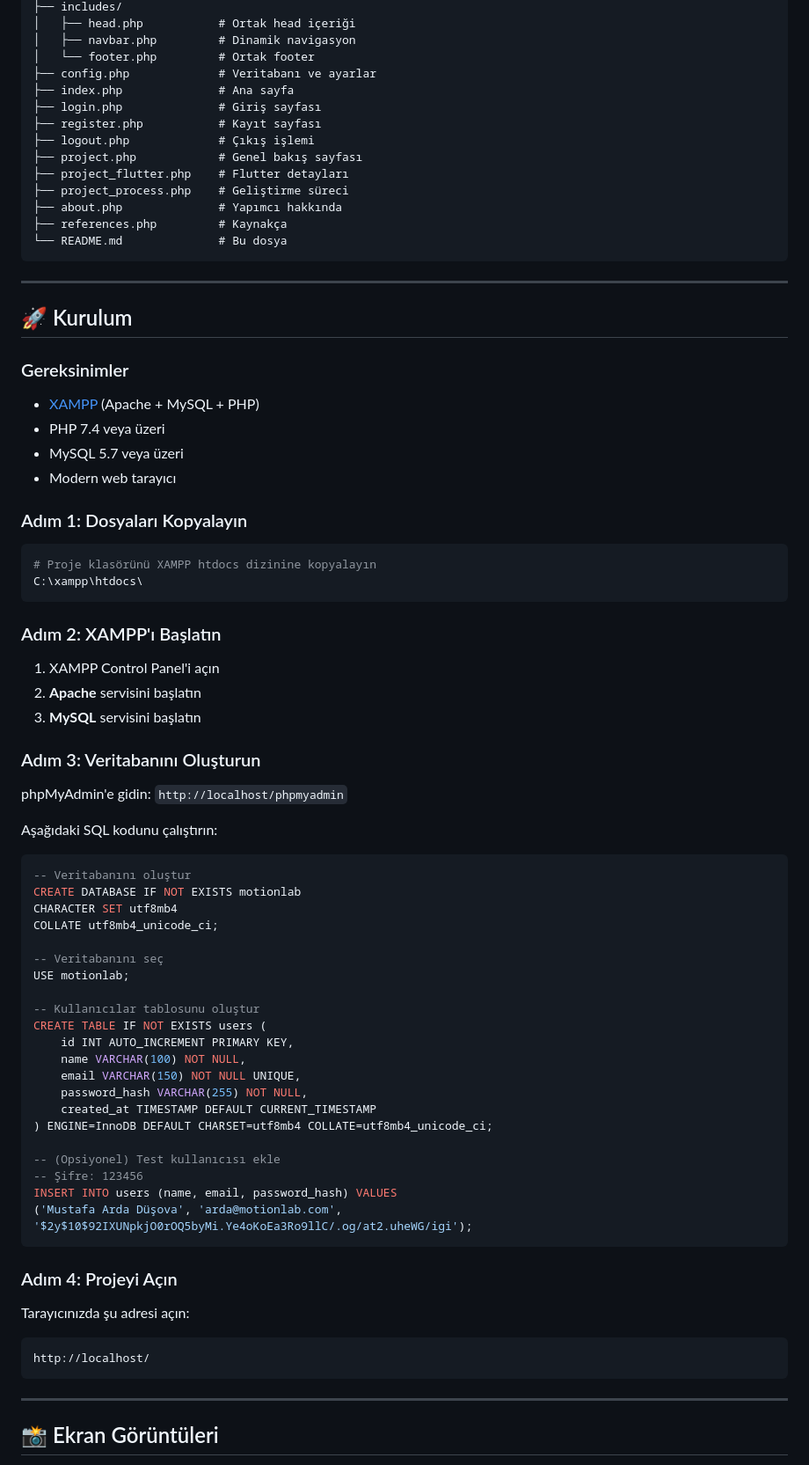
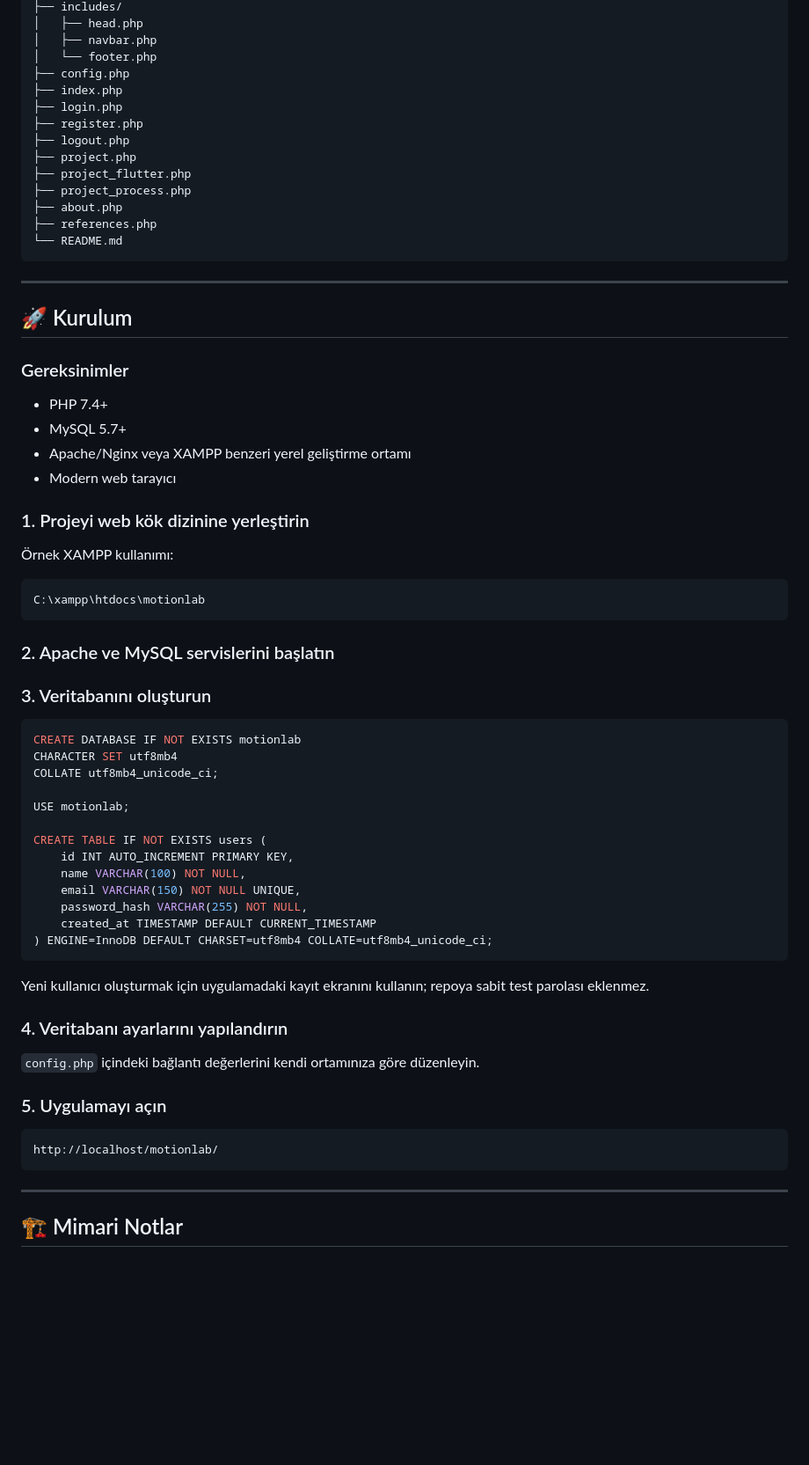
Before and after one commit to dusova/motionlab-web, a Markdown page: README.md, the part around one of its changes. Shown at 88% size. GitHub-like rendering; blank space fills up the shorter version.

````diff
--- a/README.md
+++ b/README.md
@@ -75,18 +71,18 @@ htdocs/
 ├── includes/
-│   ├── head.php           # Ortak head içeriği
-│   ├── navbar.php         # Dinamik navigasyon
-│   └── footer.php         # Ortak footer
-├── config.php             # Veritabanı ve ayarlar
-├── index.php              # Ana sayfa
-├── login.php              # Giriş sayfası
-├── register.php           # Kayıt sayfası
-├── logout.php             # Çıkış işlemi
-├── project.php            # Genel bakış sayfası
-├── project_flutter.php    # Flutter detayları
-├── project_process.php    # Geliştirme süreci
-├── about.php              # Yapımcı hakkında
-├── references.php         # Kaynakça
-└── README.md              # Bu dosya
+│   ├── head.php
+│   ├── navbar.php
+│   └── footer.php
+├── config.php
+├── index.php
+├── login.php
+├── register.php
+├── logout.php
+├── project.php
+├── project_flutter.php
+├── project_process.php
+├── about.php
+├── references.php
+└── README.md
 ```
 
 ---
@@ -95,40 +91,30 @@ htdocs/
 
 ### Gereksinimler
 
-- [XAMPP](https://www.apachefriends.org/) (Apache + MySQL + PHP)
-- PHP 7.4 veya üzeri
-- MySQL 5.7 veya üzeri
+- PHP 7.4+
+- MySQL 5.7+
+- Apache/Nginx veya XAMPP benzeri yerel geliştirme ortamı
 - Modern web tarayıcı
 
-### Adım 1: Dosyaları Kopyalayın
+### 1. Projeyi web kök dizinine yerleştirin
 
-```bash
-# Proje klasörünü XAMPP htdocs dizinine kopyalayın
-C:\xampp\htdocs\
+Örnek XAMPP kullanımı:
+
+```text
+C:\xampp\htdocs\motionlab
 ```
 
-### Adım 2: XAMPP'ı Başlatın
+### 2. Apache ve MySQL servislerini başlatın
 
-1. XAMPP Control Panel'i açın
-2. **Apache** servisini başlatın
-3. **MySQL** servisini başlatın
-
-### Adım 3: Veritabanını Oluşturun
-
-phpMyAdmin'e gidin: `http://localhost/phpmyadmin`
-
-Aşağıdaki SQL kodunu çalıştırın:
+### 3. Veritabanını oluşturun
 
 ```sql
--- Veritabanını oluştur
 CREATE DATABASE IF NOT EXISTS motionlab
 CHARACTER SET utf8mb4
 COLLATE utf8mb4_unicode_ci;
 
--- Veritabanını seç
 USE motionlab;
 
--- Kullanıcılar tablosunu oluştur
 CREATE TABLE IF NOT EXISTS users (
     id INT AUTO_INCREMENT PRIMARY KEY,
     name VARCHAR(100) NOT NULL,
@@ -136,22 +122,21 @@ CREATE TABLE IF NOT EXISTS users (
     password_hash VARCHAR(255) NOT NULL,
     created_at TIMESTAMP DEFAULT CURRENT_TIMESTAMP
 ) ENGINE=InnoDB DEFAULT CHARSET=utf8mb4 COLLATE=utf8mb4_unicode_ci;
-
--- (Opsiyonel) Test kullanıcısı ekle
--- Şifre: 123456
-INSERT INTO users (name, email, password_hash) VALUES
-('Mustafa Arda Düşova', 'arda@motionlab.com', '$2y$10$92IXUNpkjO0rOQ5byMi.Ye4oKoEa3Ro9llC/.og/at2.uheWG/igi');
 ```
 
-### Adım 4: Projeyi Açın
+Yeni kullanıcı oluşturmak için uygulamadaki kayıt ekranını kullanın; repoya sabit test parolası eklenmez.
 
-Tarayıcınızda şu adresi açın:
+### 4. Veritabanı ayarlarını yapılandırın
 
-```
-http://localhost/
+`config.php` içindeki bağlantı değerlerini kendi ortamınıza göre düzenleyin.
+
+### 5. Uygulamayı açın
+
+```text
+http://localhost/motionlab/
 ```
 
 ---
 
-## 📸 Ekran Görüntüleri
+## 🏗️ Mimari Notlar
 
````
Also changed, not shown: other parts of README.md (+19 -90 lines).
